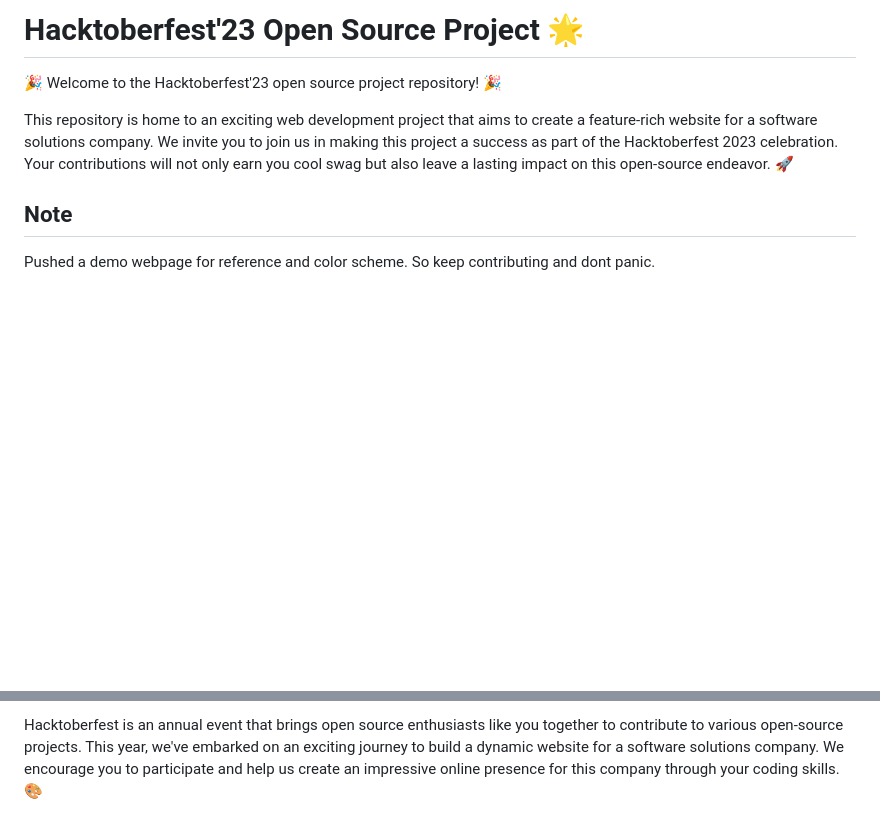
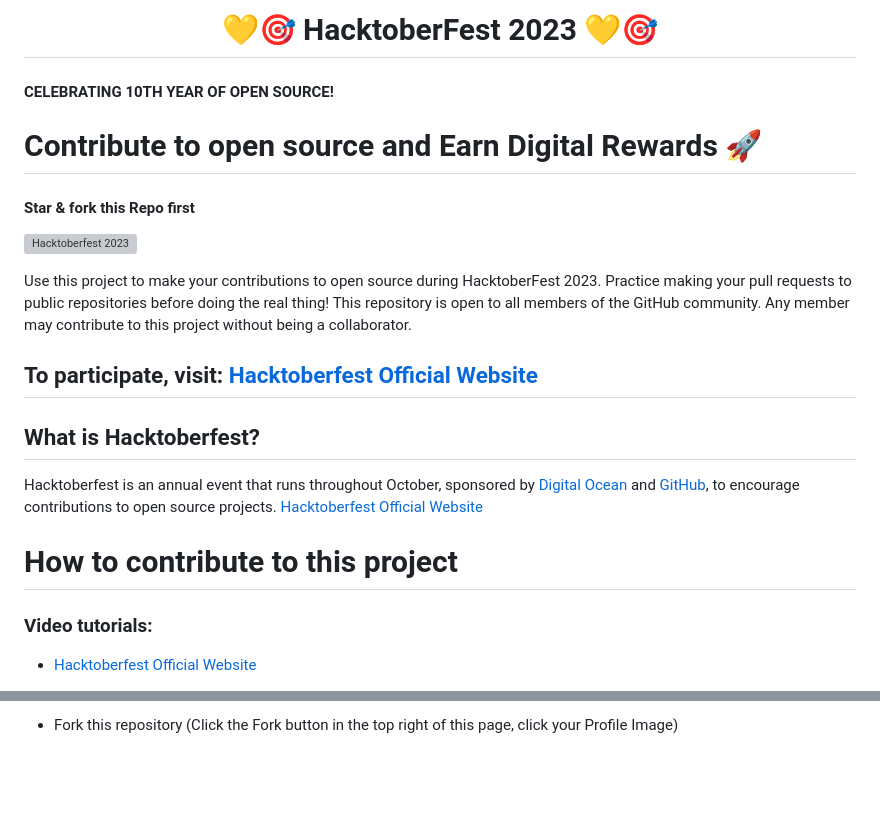
Before and after one commit to Jayesh-JainX/Hacktoberfest23-Project, a Markdown page: README.md, 2 parts joined by grey strips. GitHub-like rendering; blank space fills up the shorter version; grey boxes are pictures that could not be loaded.

Commit message:
Hacktoberfest

```diff
--- a/README.md
+++ b/README.md
@@ -1,10 +1,19 @@
-# Hacktoberfest'23 Open Source Project 🌟
+<div align="center"> <h1> 💛🎯 HacktoberFest 2023 💛🎯 </h1> </div>
 
-🎉 Welcome to the Hacktoberfest'23 open source project repository! 🎉
+#### CELEBRATING 10TH YEAR OF OPEN SOURCE!
+# Contribute to open source and Earn Digital Rewards 🚀
+#### Star & fork this Repo first
+![Hacktoberfest 2023](https://github.com/Jayesh-JainX/Hacktoberfest-23/assets/103871719/63bc748c-65a6-4188-8910-55748ad46f56)
 
-This repository is home to an exciting web development project that aims to create a feature-rich website for a software solutions company. We invite you to join us in making this project a success as part of the Hacktoberfest 2023 celebration. Your contributions will not only earn you cool swag but also leave a lasting impact on this open-source endeavor. 🚀
+Use this project to make your contributions to open source during HacktoberFest 2023. Practice making your pull requests to public repositories before doing the real thing!
+This repository is open to all members of the GitHub community. Any member may contribute to this project without being a collaborator.
 
-## Note
+## To participate, visit: [Hacktoberfest Official Website](https://hacktoberfest.com/participation/)
+## What is Hacktoberfest?
+Hacktoberfest is an annual event that runs throughout October, sponsored by [Digital Ocean](https://hacktoberfest.digitalocean.com/) and [GitHub](https://github.com/blog/2433-celebrate-open-source-this-october-with-hacktoberfest), to encourage contributions to open source projects.
+[Hacktoberfest Official Website](https://hacktoberfest.com/)
 
-Pushed a demo webpage for reference and color scheme. So keep contributing and dont panic.
+# How to contribute to this project
+### Video tutorials:
+- [Hacktoberfest Official Website](https://hacktoberfest.com/)
 
@@ -21,3 +36,3 @@ Pushed a demo webpage for reference and color scheme. So keep contributing and d
 
-Hacktoberfest is an annual event that brings open source enthusiasts like you together to contribute to various open-source projects. This year, we've embarked on an exciting journey to build a dynamic website for a software solutions company. We encourage you to participate and help us create an impressive online presence for this company through your coding skills. 🎨
+* Fork this repository (Click the Fork button in the top right of this page, click your Profile Image)
 
```
Also changed, not shown: other parts of README.md (+48 -68 lines).
